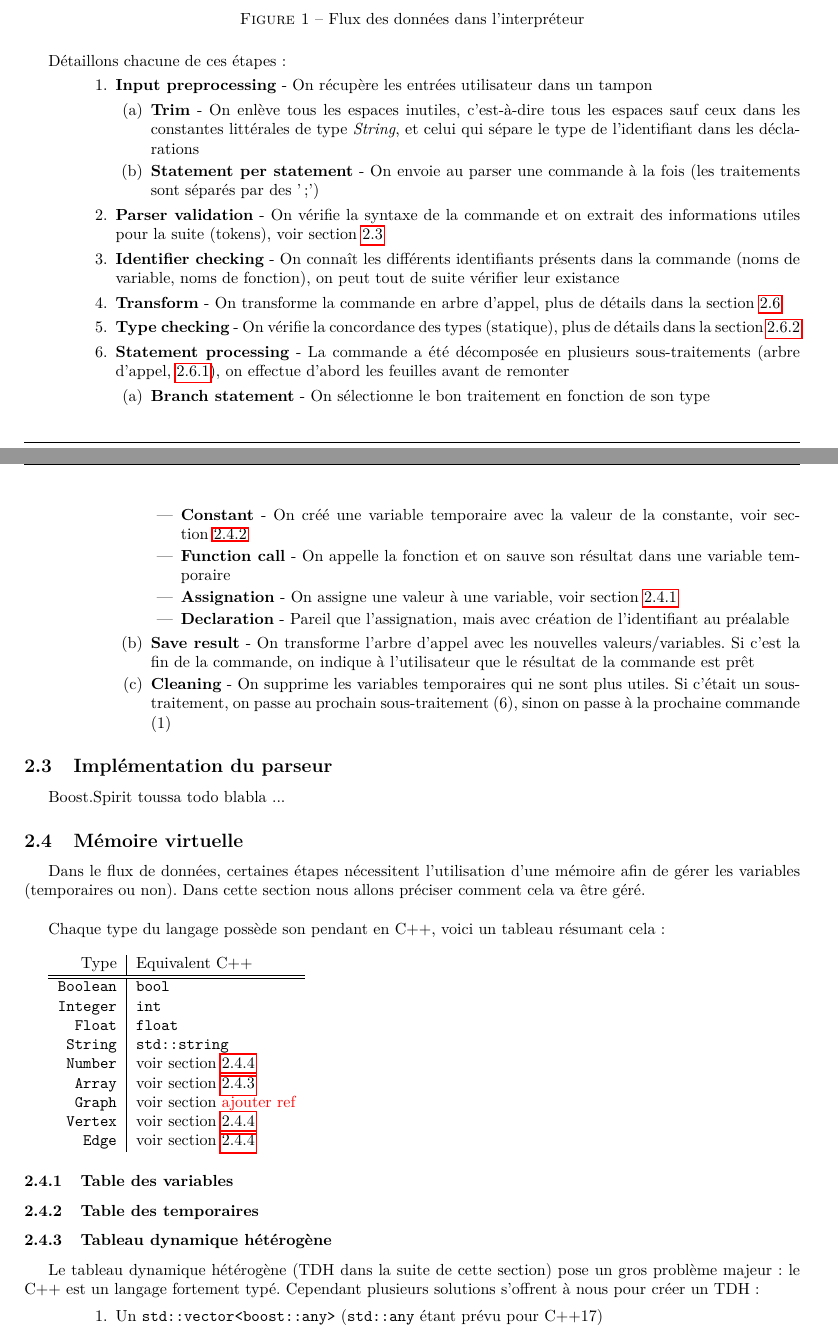
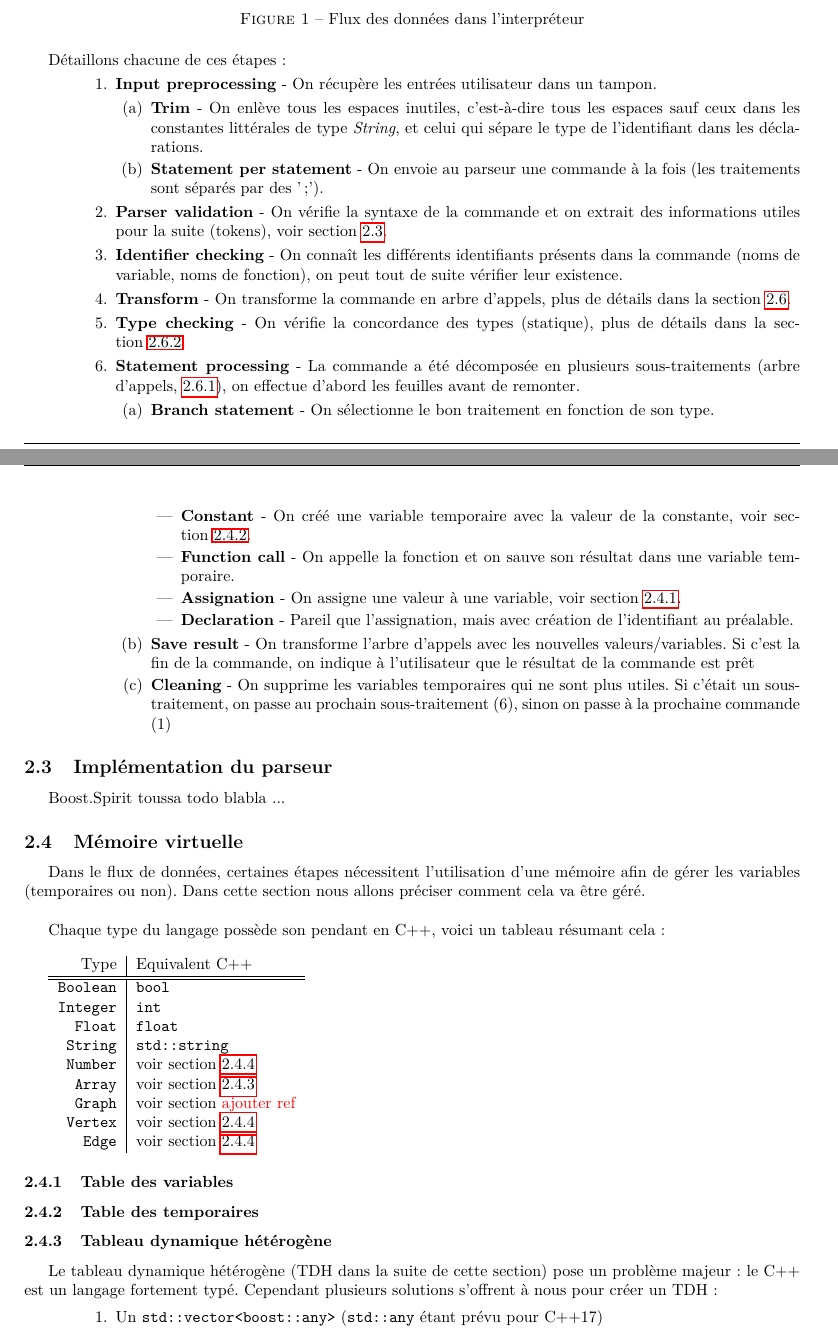
Before and after one commit to chlablak/PRO, a LaTeX document (doc/rapport.tex): two parts of pages 6 and 7 of 11, joined at a grey line, cut so that both start at the same text. Compiled offline with pdfLaTeX.

Commit message:
corrections rapport

```diff
--- a/doc/rapport.tex
+++ b/doc/rapport.tex
@@ -372,25 +372,25 @@
 
 			Détaillons chacune de ces étapes:
 			\begin{enumerate}
-				\item \textbf{Input preprocessing} - On récupère les entrées utilisateur dans un tampon
+				\item \textbf{Input preprocessing} - On récupère les entrées utilisateur dans un tampon.
 				\begin{enumerate}
-					\item \textbf{Trim} - On enlève tous les espaces inutiles, c'est-à-dire tous les espaces sauf ceux dans les constantes littérales de type \textit{String}, et celui qui sépare le type de l'identifiant dans les déclarations
-					\item \textbf{Statement per statement} - On envoie au parser une commande à la fois (les traitements sont séparés par des ';')
+					\item \textbf{Trim} - On enlève tous les espaces inutiles, c'est-à-dire tous les espaces sauf ceux dans les constantes littérales de type \textit{String}, et celui qui sépare le type de l'identifiant dans les déclarations.
+					\item \textbf{Statement per statement} - On envoie au parseur une commande à la fois (les traitements sont séparés par des ';').
 				\end{enumerate}
-				\item \textbf{Parser validation} - On vérifie la syntaxe de la commande et on extrait des informations utiles pour la suite (tokens), voir section~\ref{subsec:implementation-du-parseur}
-				\item \textbf{Identifier checking} - On connaît les différents identifiants présents dans la commande (noms de variable, noms de fonction), on peut tout de suite vérifier leur existance
-				\item \textbf{Transform} - On transforme la commande en arbre d'appel, plus de détails dans la section~\ref{subsec:regles-de-transformation}
-				\item \textbf{Type checking} - On vérifie la concordance des types (statique), plus de détails dans la section~\ref{subsubsec:verification-des-types}
-				\item \textbf{Statement processing} - La commande a été décomposée en plusieurs sous-traitements (arbre d'appel, \ref{subsubsec:arbre-d-appel-des-traitements}), on effectue d'abord les feuilles avant de remonter
+				\item \textbf{Parser validation} - On vérifie la syntaxe de la commande et on extrait des informations utiles pour la suite (tokens), voir section~\ref{subsec:implementation-du-parseur}.
+				\item \textbf{Identifier checking} - On connaît les différents identifiants présents dans la commande (noms de variable, noms de fonction), on peut tout de suite vérifier leur existence.
+				\item \textbf{Transform} - On transforme la commande en arbre d'appels, plus de détails dans la section~\ref{subsec:regles-de-transformation}.
+				\item \textbf{Type checking} - On vérifie la concordance des types (statique), plus de détails dans la section~\ref{subsubsec:verification-des-types}.
+				\item \textbf{Statement processing} - La commande a été décomposée en plusieurs sous-traitements (arbre d'appels, \ref{subsubsec:arbre-d-appel-des-traitements}), on effectue d'abord les feuilles avant de remonter.
 				\begin{enumerate}
-					\item \textbf{Branch statement} - On sélectionne le bon traitement en fonction de son type
+					\item \textbf{Branch statement} - On sélectionne le bon traitement en fonction de son type.
 					\begin{itemize}
-						\item \textbf{Constant} - On créé une variable temporaire avec la valeur de la constante, voir section~\ref{subsubsec:table-des-temporaires}
-						\item \textbf{Function call} - On appelle la fonction et on sauve son résultat dans une variable temporaire
-						\item \textbf{Assignation} - On assigne une valeur à une variable, voir section~\ref{subsubsec:table-des-variables}
-						\item \textbf{Declaration} - Pareil que l'assignation, mais avec création de l'identifiant au préalable
+						\item \textbf{Constant} - On créé une variable temporaire avec la valeur de la constante, voir section~\ref{subsubsec:table-des-temporaires}.
+						\item \textbf{Function call} - On appelle la fonction et on sauve son résultat dans une variable temporaire.
+						\item \textbf{Assignation} - On assigne une valeur à une variable, voir section~\ref{subsubsec:table-des-variables}.
+						\item \textbf{Declaration} - Pareil que l'assignation, mais avec création de l'identifiant au préalable.
 					\end{itemize}
-					\item \textbf{Save result} - On transforme l'arbre d'appel avec les nouvelles valeurs/variables. Si c'est la fin de la commande, on indique à l'utilisateur que le résultat de la commande est prêt
+					\item \textbf{Save result} - On transforme l'arbre d'appels avec les nouvelles valeurs/variables. Si c'est la fin de la commande, on indique à l'utilisateur que le résultat de la commande est prêt
 					\item \textbf{Cleaning} - On supprime les variables temporaires qui ne sont plus utiles. Si c'était un sous-traitement, on passe au prochain sous-traitement (6), sinon on passe à la prochaine commande (1)
 				\end{enumerate}
 			\end{enumerate}
@@ -426,7 +426,7 @@
 
 			\subsubsection{Tableau dynamique hétérogène}
 				\label{subsubsec:tableau-dynamique-heterogene}
-				Le tableau dynamique hétérogène (TDH dans la suite de cette section) pose un gros problème majeur: le C++ est un langage fortement typé. Cependant plusieurs solutions s'offrent à nous pour créer un TDH:
+				Le tableau dynamique hétérogène (TDH dans la suite de cette section) pose un problème majeur: le C++ est un langage fortement typé. Cependant plusieurs solutions s'offrent à nous pour créer un TDH:
 
 				\begin{enumerate}
 					\item Un \texttt{std::vector<boost::any>} (\texttt{std::any} étant prévu pour C++17)
```
Also changed, not shown: doc/rapport.tex (33 more changed lines).
